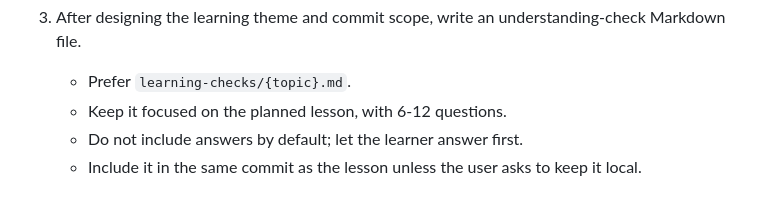
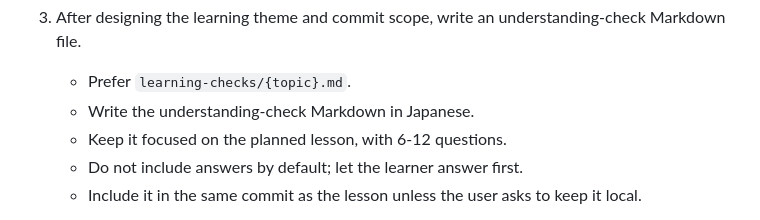
Before and after one commit to exceptons/ts-practice, a Markdown page: skills/ts-practice-lesson/SKILL.md, the part around the change. GitHub-like rendering.

```diff
--- a/skills/ts-practice-lesson/SKILL.md
+++ b/skills/ts-practice-lesson/SKILL.md
@@ -26,6 +26,7 @@ Do not force a fixed UI or file pattern. The goal is to add one focused, verifia
 
 3. After designing the learning theme and commit scope, write an understanding-check Markdown file.
    - Prefer `learning-checks/{topic}.md`.
+   - Write the understanding-check Markdown in Japanese.
    - Keep it focused on the planned lesson, with 6-12 questions.
    - Do not include answers by default; let the learner answer first.
    - Include it in the same commit as the lesson unless the user asks to keep it local.
```
Also changed, not shown: learning-checks/collection-helpers.md (added, +83 -0 lines).
